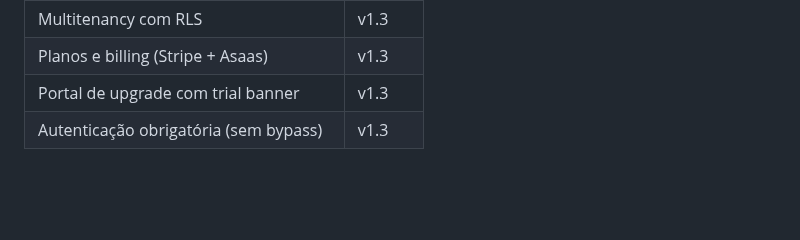
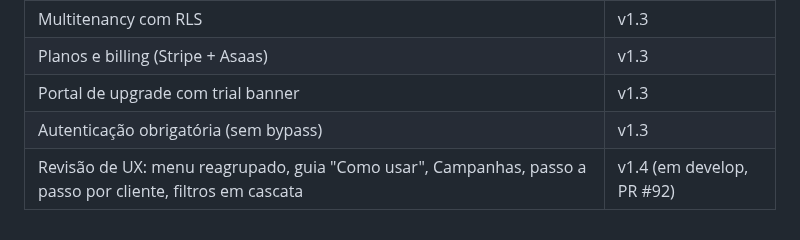
Before and after one commit to elevaitconsultoria/pseg-safesign, a Markdown page: ROADMAP.md, the part around the change. Drawn GitHub-style; blank space fills up the shorter version.

```diff
--- a/ROADMAP.md
+++ b/ROADMAP.md
@@ -125,3 +125,4 @@ Site separado voltado para conversão — apresenta o PsicoMap para potenciais c
 | Planos e billing (Stripe + Asaas) | v1.3 |
 | Portal de upgrade com trial banner | v1.3 |
 | Autenticação obrigatória (sem bypass) | v1.3 |
+| Revisão de UX: menu reagrupado, guia "Como usar", Campanhas, passo a passo por cliente, filtros em cascata | v1.4 (em develop, PR #92) |
```
Also changed, not shown: .claude/notes/2026-10-09-revisao-ux-fase1.md (+14 -0 lines), CLAUDE.md (+20 -1 lines).
